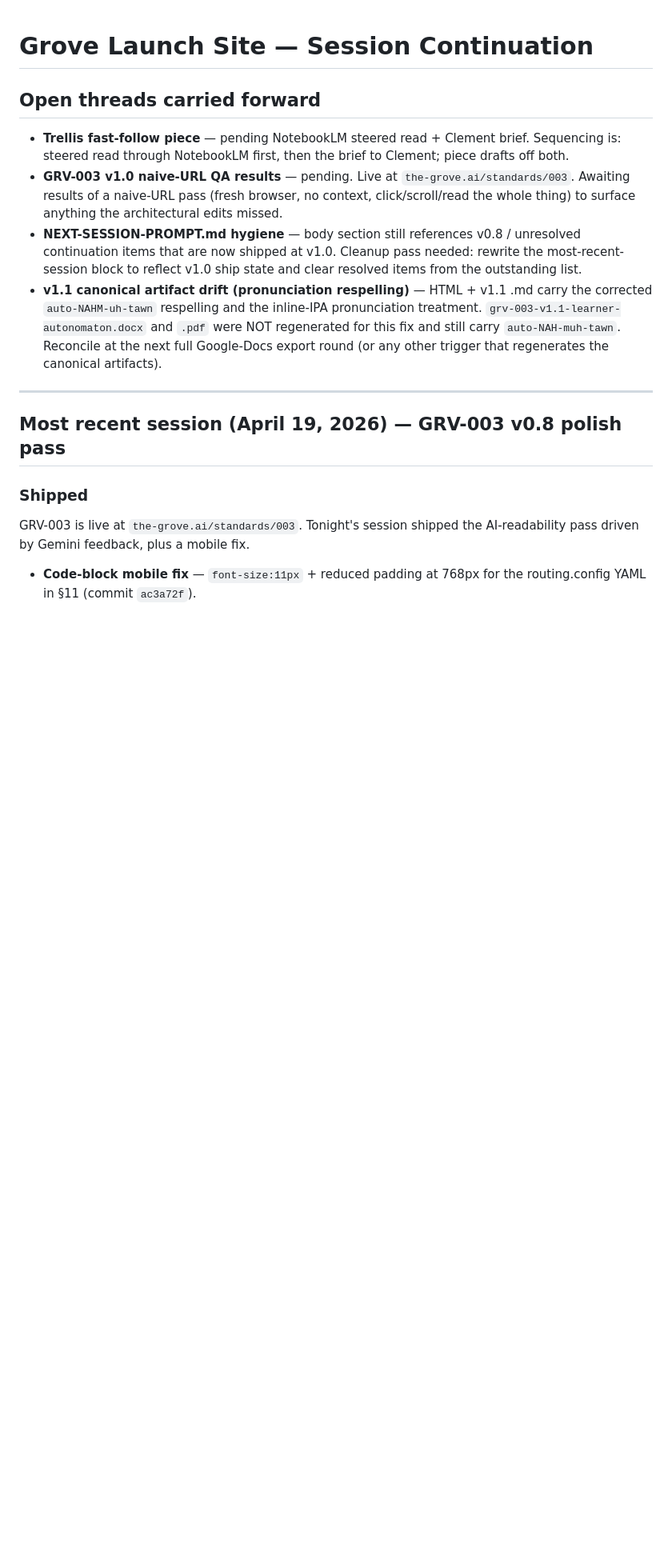
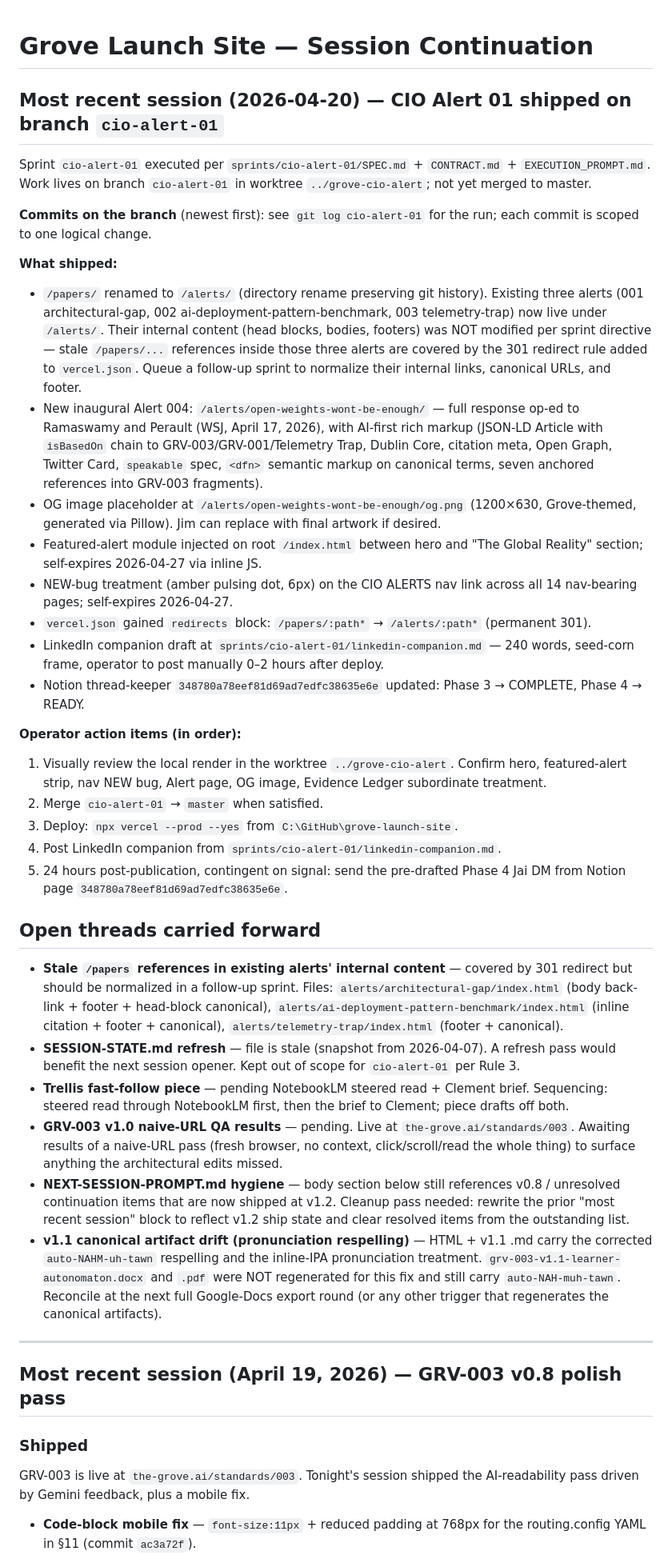
Before and after one commit to twocash/grove-launch-site, a Markdown page: NEXT-SESSION-PROMPT.md, the part around the change. Shown at 80% size. GitHub-like rendering; blank space fills up the shorter version.

Commit message:
cio-alert-01: LinkedIn companion draft, session handoff, and session-state entry

```diff
--- a/NEXT-SESSION-PROMPT.md
+++ b/NEXT-SESSION-PROMPT.md
@@ -1,10 +1,35 @@
 # Grove Launch Site — Session Continuation
+
+## Most recent session (2026-04-20) — CIO Alert 01 shipped on branch `cio-alert-01`
+
+Sprint `cio-alert-01` executed per `sprints/cio-alert-01/SPEC.md` + `CONTRACT.md` + `EXECUTION_PROMPT.md`. Work lives on branch `cio-alert-01` in worktree `../grove-cio-alert`; not yet merged to master.
+
+**Commits on the branch** (newest first): see `git log cio-alert-01` for the run; each commit is scoped to one logical change.
+
+**What shipped:**
+- `/papers/` renamed to `/alerts/` (directory rename preserving git history). Existing three alerts (001 architectural-gap, 002 ai-deployment-pattern-benchmark, 003 telemetry-trap) now live under `/alerts/`. Their internal content (head blocks, bodies, footers) was NOT modified per sprint directive — stale `/papers/...` references inside those three alerts are covered by the 301 redirect rule added to `vercel.json`. Queue a follow-up sprint to normalize their internal links, canonical URLs, and footer.
+- New inaugural Alert 004: `/alerts/open-weights-wont-be-enough/` — full response op-ed to Ramaswamy and Perault (WSJ, April 17, 2026), with AI-first rich markup (JSON-LD Article with `isBasedOn` chain to GRV-003/GRV-001/Telemetry Trap, Dublin Core, citation meta, Open Graph, Twitter Card, `speakable` spec, `<dfn>` semantic markup on canonical terms, seven anchored references into GRV-003 fragments).
+- OG image placeholder at `/alerts/open-weights-wont-be-enough/og.png` (1200×630, Grove-themed, generated via Pillow). Jim can replace with final artwork if desired.
+- Featured-alert module injected on root `/index.html` between hero and "The Global Reality" section; self-expires 2026-04-27 via inline JS.
+- NEW-bug treatment (amber pulsing dot, 6px) on the CIO ALERTS nav link across all 14 nav-bearing pages; self-expires 2026-04-27.
+- `vercel.json` gained `redirects` block: `/papers/:path*` → `/alerts/:path*` (permanent 301).
+- LinkedIn companion draft at `sprints/cio-alert-01/linkedin-companion.md` — 240 words, seed-corn frame, operator to post manually 0–2 hours after deploy.
+- Notion thread-keeper `348780a78eef81d69ad7edfc38635e6e` updated: Phase 3 → COMPLETE, Phase 4 → READY.
+
+**Operator action items (in order):**
+1. Visually review the local render in the worktree `../grove-cio-alert`. Confirm hero, featured-alert strip, nav NEW bug, Alert page, OG image, Evidence Ledger subordinate treatment.
+2. Merge `cio-alert-01` → `master` when satisfied.
+3. Deploy: `npx vercel --prod --yes` from `C:\GitHub\grove-launch-site`.
+4. Post LinkedIn companion from `sprints/cio-alert-01/linkedin-companion.md`.
+5. 24 hours post-publication, contingent on signal: send the pre-drafted Phase 4 Jai DM from Notion page `348780a78eef81d69ad7edfc38635e6e`.
 
 ## Open threads carried forward
 
-- **Trellis fast-follow piece** — pending NotebookLM steered read + Clement brief. Sequencing is: steered read through NotebookLM first, then the brief to Clement; piece drafts off both.
+- **Stale `/papers` references in existing alerts' internal content** — covered by 301 redirect but should be normalized in a follow-up sprint. Files: `alerts/architectural-gap/index.html` (body back-link + footer + head-block canonical), `alerts/ai-deployment-pattern-benchmark/index.html` (inline citation + footer + canonical), `alerts/telemetry-trap/index.html` (footer + canonical).
+- **SESSION-STATE.md refresh** — file is stale (snapshot from 2026-04-07). A refresh pass would benefit the next session opener. Kept out of scope for `cio-alert-01` per Rule 3.
+- **Trellis fast-follow piece** — pending NotebookLM steered read + Clement brief. Sequencing: steered read through NotebookLM first, then the brief to Clement; piece drafts off both.
 - **GRV-003 v1.0 naive-URL QA results** — pending. Live at `the-grove.ai/standards/003`. Awaiting results of a naive-URL pass (fresh browser, no context, click/scroll/read the whole thing) to surface anything the architectural edits missed.
-- **NEXT-SESSION-PROMPT.md hygiene** — body section still references v0.8 / unresolved continuation items that are now shipped at v1.0. Cleanup pass needed: rewrite the most-recent-session block to reflect v1.0 ship state and clear resolved items from the outstanding list.
+- **NEXT-SESSION-PROMPT.md hygiene** — body section below still references v0.8 / unresolved continuation items that are now shipped at v1.2. Cleanup pass needed: rewrite the prior "most recent session" block to reflect v1.2 ship state and clear resolved items from the outstanding list.
 - **v1.1 canonical artifact drift (pronunciation respelling)** — HTML + v1.1 .md carry the corrected `auto-NAHM-uh-tawn` respelling and the inline-IPA pronunciation treatment. `grv-003-v1.1-learner-autonomaton.docx` and `.pdf` were NOT regenerated for this fix and still carry `auto-NAH-muh-tawn`. Reconcile at the next full Google-Docs export round (or any other trigger that regenerates the canonical artifacts).
 
 ---
```
Also changed, not shown: SESSION-STATE.md (+7 -0 lines), sprints/cio-alert-01/linkedin-companion.md (added, +35 -0 lines).
